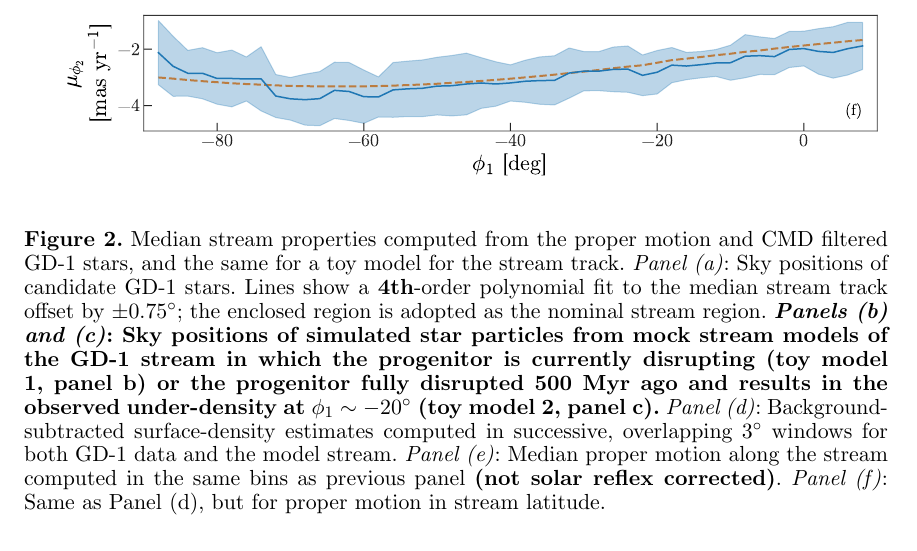
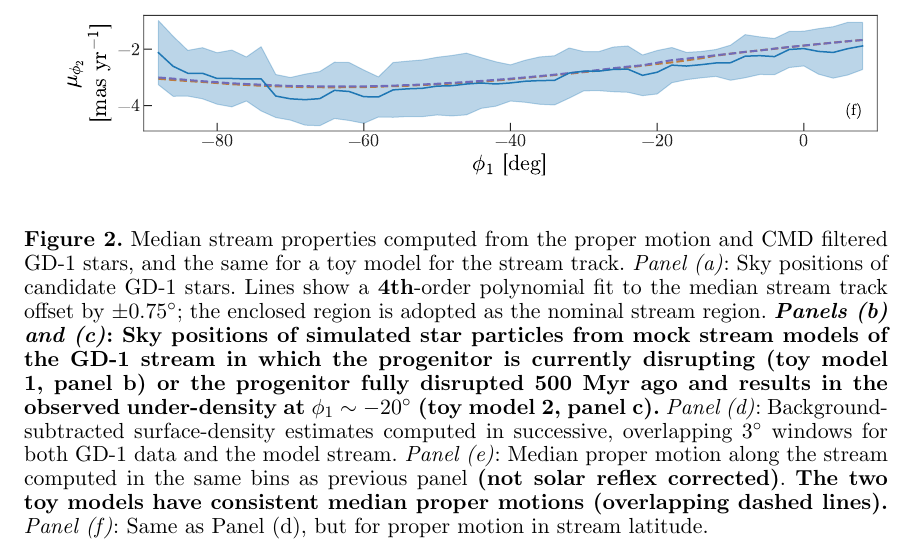
Before and after one commit to adrn/GD1-DR2, a LaTeX paper (paper/gd1.tex): part of page 6 of 14, cut so that both start at the same text. Compiled offline with pdfLaTeX.

Commit message:
fix d and add model lines

```diff
--- a/paper/gd1.tex
+++ b/paper/gd1.tex
@@ -374,6 +374,7 @@ successive, overlapping $3^\circ$ windows for both GD-1 data and the model
 stream.
 \textit{Panel (e)}: Median proper motion along the stream computed in the same
 bins as previous panel \changes{(not solar reflex corrected)}.
+\changes{The two toy models have consistent median proper motions (overlapping dashed lines).}
 \textit{Panel (f)}: Same as Panel (d), but for proper motion in stream latitude.
 }
 \label{fig:track-and-model}
```
Also changed, not shown: paper/track_observables.pdf, 1 other file.
